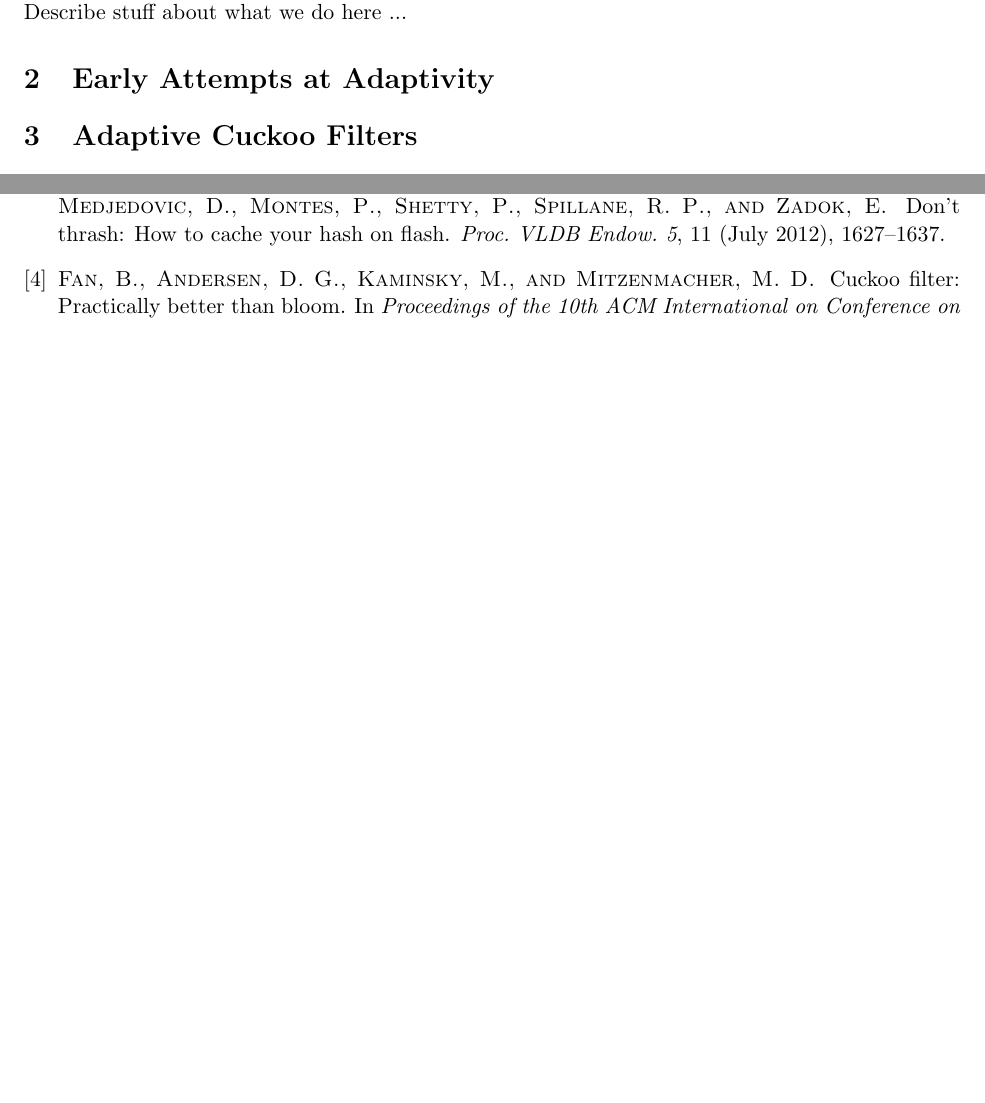
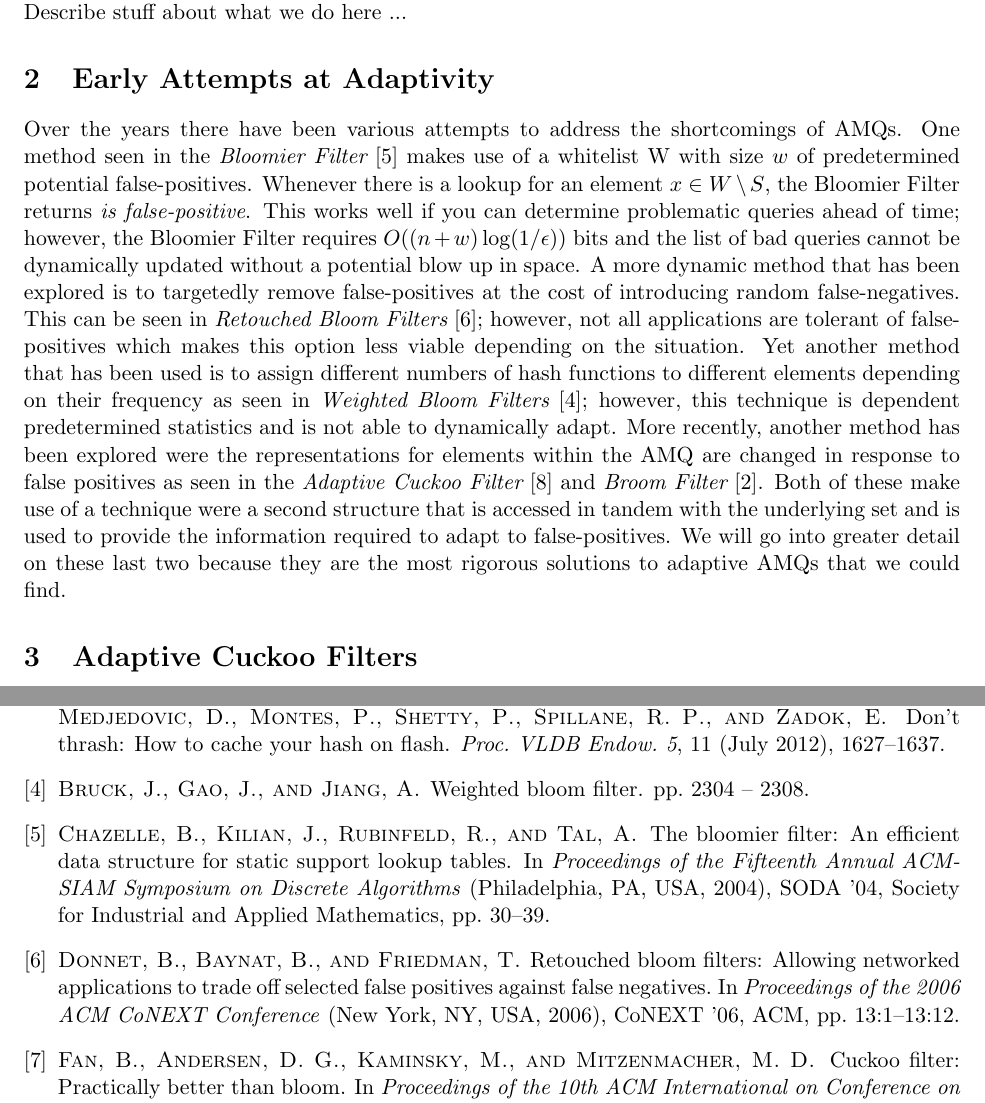
Before and after one commit to Erins-Ransom/Broom_Filter_Project, a LaTeX paper (writeup/paper.tex, which reads writeup/sections/early_attempts_at_adaptivity.tex): two parts of pages 2 and 7 of 7 before the commit and two parts of pages 2 and 7 of 8 after it, joined at a grey line, cut so that both start at the same text, the shorter picture padded with empty space. Compiled offline with pdfLaTeX.

Commit message:
filled out early attempts section some

```diff
--- a/writeup/sections/early_attempts_at_adaptivity.tex
+++ b/writeup/sections/early_attempts_at_adaptivity.tex
@@ -1,5 +1,25 @@
 \documentclass[../paper.tex]{subfiles}
 \begin{document}
-
+Over the years there have been various attempts to address the shortcomings of AMQs.
+One method seen in the {\it Bloomier Filter} \cite{bloomier-filter} makes use of a whitelist
+W with size $w$ of predetermined potential false-positives.  Whenever there is a lookup
+for an element $x \in W \setminus S$, the Bloomier Filter returns \textit{is false-positive}.
+This works well if you can determine problematic queries ahead of time; however, the
+Bloomier Filter requires $O((n+w)\log(1/\epsilon))$ bits and the list of bad queries
+cannot be dynamically updated without a potential blow up in space.   A more dynamic
+method that has been explored is to targetedly remove false-positives at the cost of
+introducing random false-negatives.  This can be seen in {\it Retouched Bloom Filters}
+\cite{retouched-filter}; however, not all applications are tolerant of false-positives
+which makes this option less viable depending on the situation.  Yet another method
+that has been used is to assign different numbers of hash functions to different elements
+depending on their frequency as seen in {\it Weighted Bloom Filters} \cite{weighted-filter};
+however, this technique is dependent predetermined statistics and is not able to dynamically
+adapt.  More recently, another method has been explored were the representations for
+elements within the AMQ are changed in response to false positives as seen in the {\it
+Adaptive Cuckoo Filter} \cite{adaptive-cuckoo} and {\it Broom Filter} \cite{broom-filter}.
+Both of these make use of a technique were a second structure that is accessed in tandem
+with the underlying set and is used to provide the information required to adapt to
+false-positives.  We will go into greater detail on these last two because they are the most
+rigorous solutions to adaptive AMQs that we could find.
 
 \end{document}
```
Also changed, not shown: writeup/works_cited.bib (+44 -0 lines).
